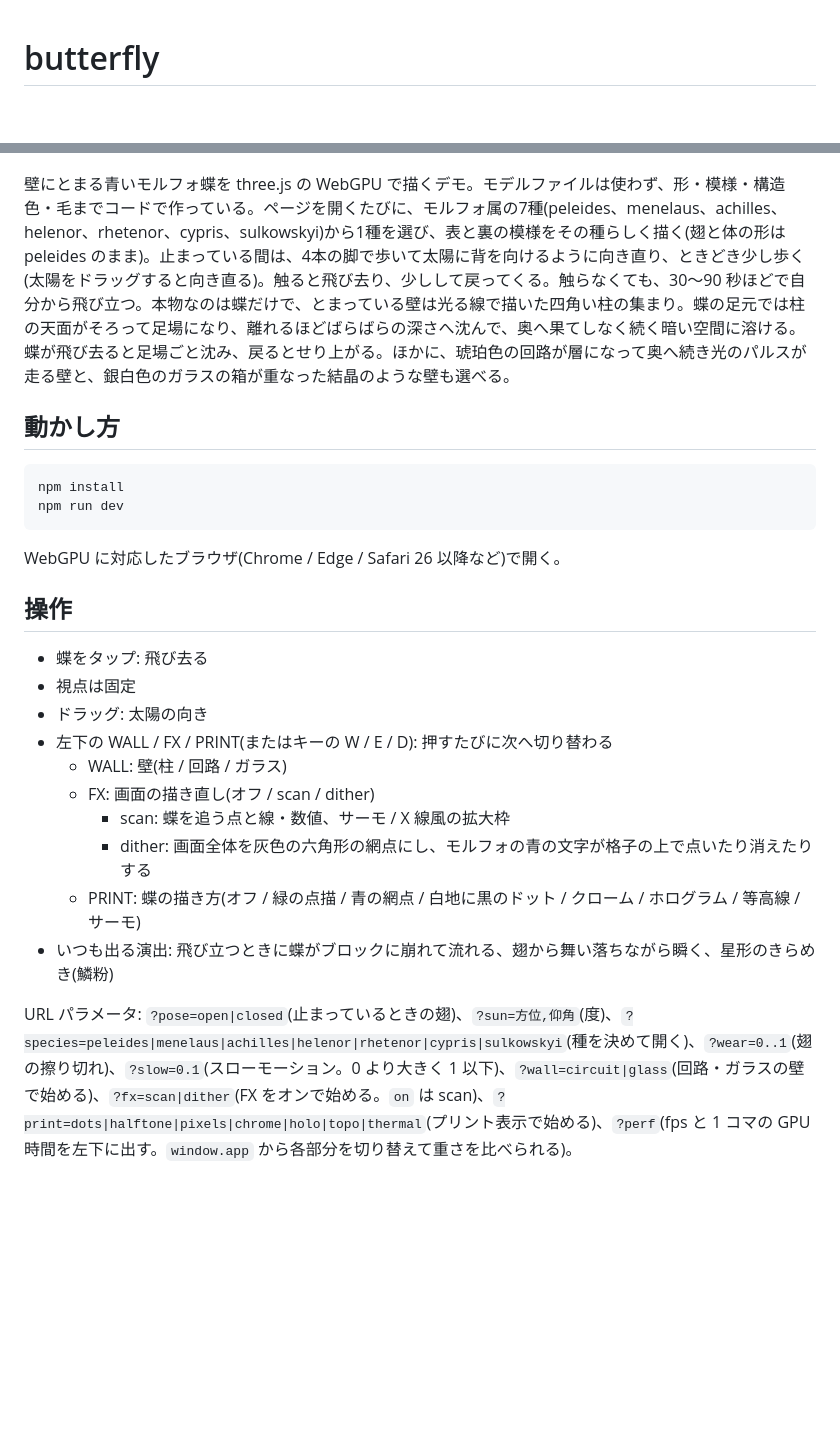
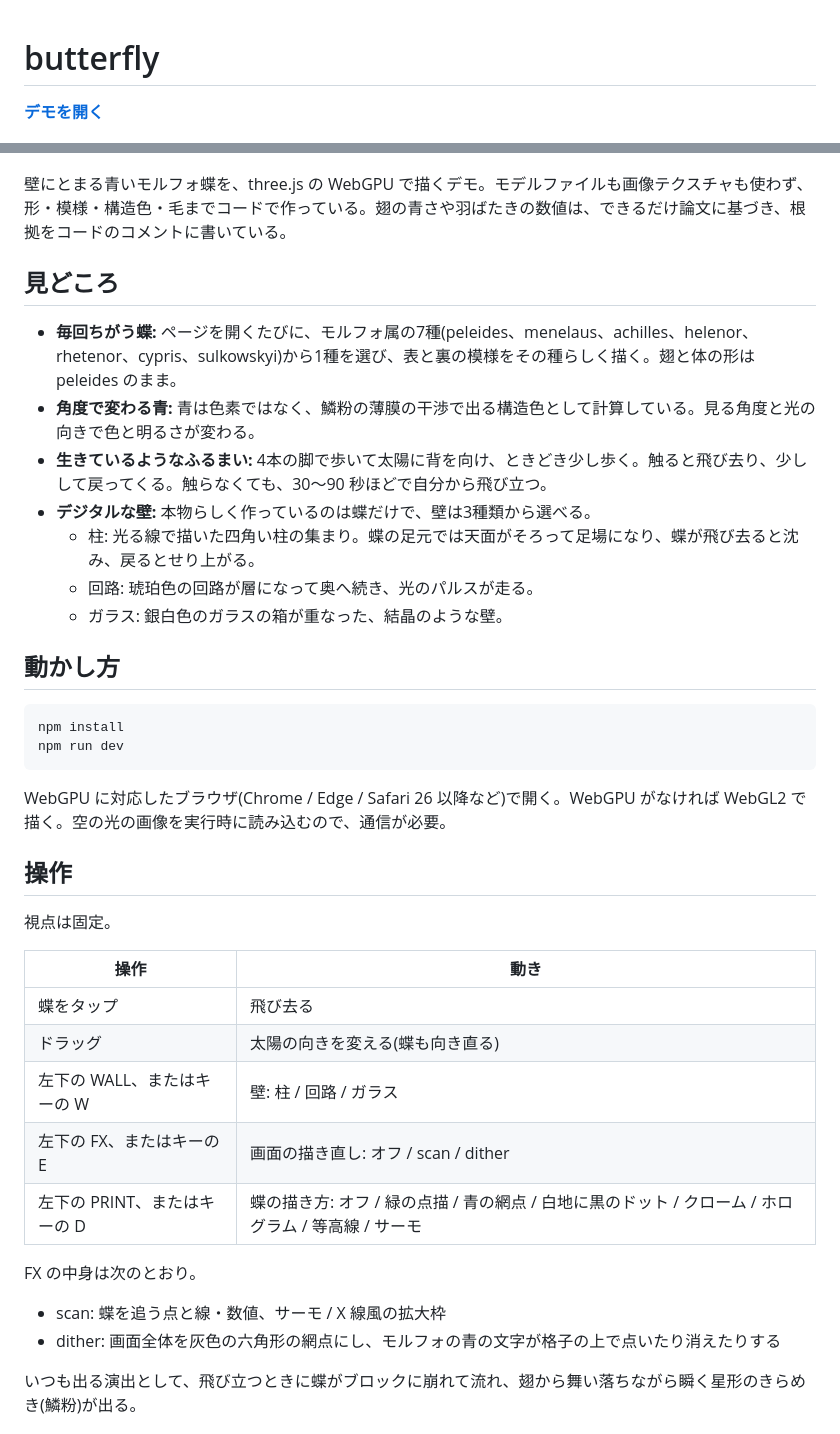
Before and after one commit to shunyakoide/butterfly, a Markdown page: README.md, 2 parts joined by grey strips. Drawn GitHub-style; blank space fills up the shorter version.

Commit message:
Rewrite the README: a link to the demo first, highlights instead of one long paragraph, and tables for the controls and URL parameters
Co-Authored-By: Claude Opus 5.5 <noreply@anthropic.com>

````diff
--- a/README.md
+++ b/README.md
@@ -1,8 +1,20 @@
 # butterfly
+
+**[デモを開く](https://butterfly.shunyakoide.com)**
 
 ![柱の壁にとまって翅を開いた Morpho peleides](docs/screenshot.jpg)
 
-壁にとまる青いモルフォ蝶を three.js の WebGPU で描くデモ。モデルファイルは使わず、形・模様・構造色・毛までコードで作っている。ページを開くたびに、モルフォ属の7種(peleides、menelaus、achilles、helenor、rhetenor、cypris、sulkowskyi)から1種を選び、表と裏の模様をその種らしく描く(翅と体の形は peleides のまま)。止まっている間は、4本の脚で歩いて太陽に背を向けるように向き直り、ときどき少し歩く(太陽をドラッグすると向き直る)。触ると飛び去り、少しして戻ってくる。触らなくても、30〜90 秒ほどで自分から飛び立つ。本物なのは蝶だけで、とまっている壁は光る線で描いた四角い柱の集まり。蝶の足元では柱の天面がそろって足場になり、離れるほどばらばらの深さへ沈んで、奥へ果てしなく続く暗い空間に溶ける。蝶が飛び去ると足場ごと沈み、戻るとせり上がる。ほかに、琥珀色の回路が層になって奥へ続き光のパルスが走る壁と、銀白色のガラスの箱が重なった結晶のような壁も選べる。
+壁にとまる青いモルフォ蝶を、three.js の WebGPU で描くデモ。モデルファイルも画像テクスチャも使わず、形・模様・構造色・毛までコードで作っている。翅の青さや羽ばたきの数値は、できるだけ論文に基づき、根拠をコードのコメントに書いている。
+
+## 見どころ
+
+- **毎回ちがう蝶:** ページを開くたびに、モルフォ属の7種(peleides、menelaus、achilles、helenor、rhetenor、cypris、sulkowskyi)から1種を選び、表と裏の模様をその種らしく描く。翅と体の形は peleides のまま。
+- **角度で変わる青:** 青は色素ではなく、鱗粉の薄膜の干渉で出る構造色として計算している。見る角度と光の向きで色と明るさが変わる。
+- **生きているようなふるまい:** 4本の脚で歩いて太陽に背を向け、ときどき少し歩く。触ると飛び去り、少しして戻ってくる。触らなくても、30〜90 秒ほどで自分から飛び立つ。
+- **デジタルな壁:** 本物らしく作っているのは蝶だけで、壁は3種類から選べる。
+  - 柱: 光る線で描いた四角い柱の集まり。蝶の足元では天面がそろって足場になり、蝶が飛び去ると沈み、戻るとせり上がる。
+  - 回路: 琥珀色の回路が層になって奥へ続き、光のパルスが走る。
+  - ガラス: 銀白色のガラスの箱が重なった、結晶のような壁。
 
 ## 動かし方
 
@@ -11,19 +23,24 @@ npm install
 npm run dev
 ```
 
-WebGPU に対応したブラウザ(Chrome / Edge / Safari 26 以降など)で開く。
+WebGPU に対応したブラウザ(Chrome / Edge / Safari 26 以降など)で開く。WebGPU がなければ WebGL2 で描く。空の光の画像を実行時に読み込むので、通信が必要。
 
 ## 操作
 
-- 蝶をタップ: 飛び去る
-- 視点は固定
-- ドラッグ: 太陽の向き
-- 左下の WALL / FX / PRINT(またはキーの W / E / D): 押すたびに次へ切り替わる
-  - WALL: 壁(柱 / 回路 / ガラス)
-  - FX: 画面の描き直し(オフ / scan / dither)
-    - scan: 蝶を追う点と線・数値、サーモ / X 線風の拡大枠
-    - dither: 画面全体を灰色の六角形の網点にし、モルフォの青の文字が格子の上で点いたり消えたりする
-  - PRINT: 蝶の描き方(オフ / 緑の点描 / 青の網点 / 白地に黒のドット / クローム / ホログラム / 等高線 / サーモ)
-- いつも出る演出: 飛び立つときに蝶がブロックに崩れて流れる、翅から舞い落ちながら瞬く、星形のきらめき(鱗粉)
+視点は固定。
 
-URL パラメータ: `?pose=open|closed`(止まっているときの翅)、`?sun=方位,仰角`(度)、`?species=peleides|menelaus|achilles|helenor|rhetenor|cypris|sulkowskyi`(種を決めて開く)、`?wear=0..1`(翅の擦り切れ)、`?slow=0.1`(スローモーション。0 より大きく 1 以下)、`?wall=circuit|glass`(回路・ガラスの壁で始める)、`?fx=scan|dither`(FX をオンで始める。`on` は scan)、`?print=dots|halftone|pixels|chrome|holo|topo|thermal`(プリント表示で始める)、`?perf`(fps と 1 コマの GPU 時間を左下に出す。`window.app` から各部分を切り替えて重さを比べられる)。
+| 操作 | 動き |
+|---|---|
+| 蝶をタップ | 飛び去る |
+| ドラッグ | 太陽の向きを変える(蝶も向き直る) |
+| 左下の WALL、またはキーの W | 壁: 柱 / 回路 / ガラス |
+| 左下の FX、またはキーの E | 画面の描き直し: オフ / scan / dither |
+| 左下の PRINT、またはキーの D | 蝶の描き方: オフ / 緑の点描 / 青の網点 / 白地に黒のドット / クローム / ホログラム / 等高線 / サーモ |
+
+FX の中身は次のとおり。
+
+- scan: 蝶を追う点と線・数値、サーモ / X 線風の拡大枠
+- dither: 画面全体を灰色の六角形の網点にし、モルフォの青の文字が格子の上で点いたり消えたりする
+
+いつも出る演出として、飛び立つときに蝶がブロックに崩れて流れ、翅から舞い落ちながら瞬く星形のきらめき(鱗粉)が出る。
+
````
Also changed, not shown: other parts of README.md (+14 -1 lines).
